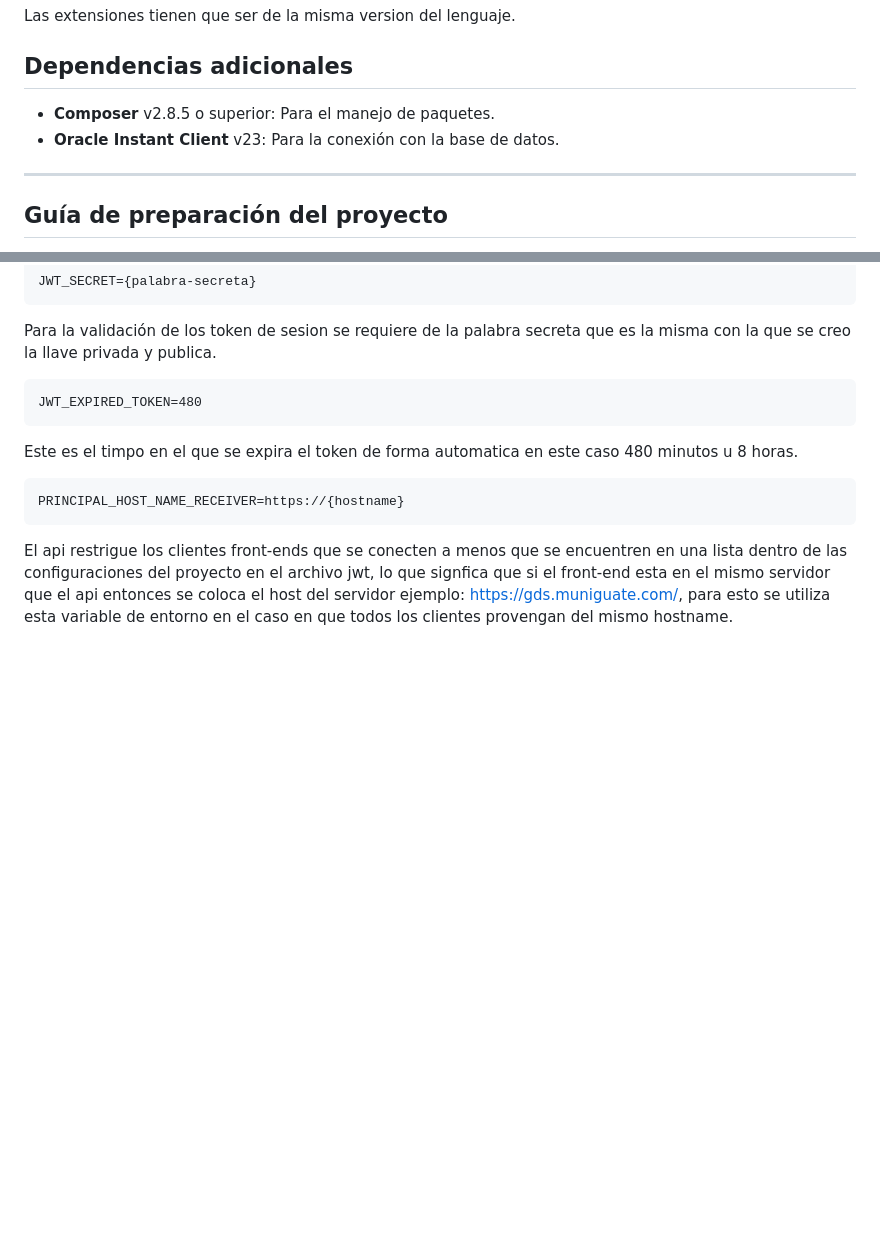
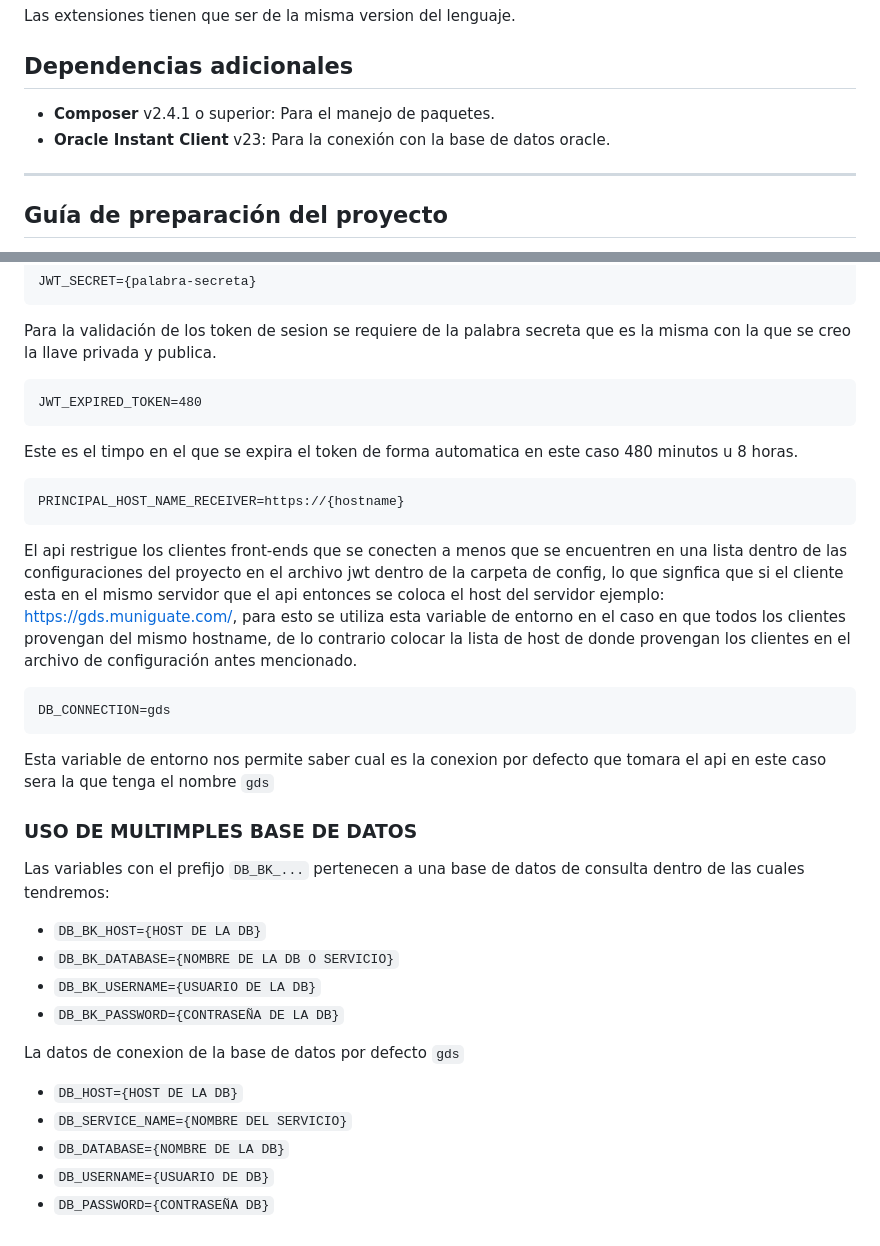
Before and after one commit to ProyectosGDS/Proyectos, a Markdown page: apis/desarrollo-social/README.md, 2 parts joined by grey strips. GitHub-like rendering; blank space fills up the shorter version.

Commit message:
Se modifico el README

```diff
--- a/apis/desarrollo-social/README.md
+++ b/apis/desarrollo-social/README.md
@@ -30,8 +30,8 @@ Las extensiones tienen que ser de la misma version del lenguaje.
 
 ## Dependencias adicionales
 
-- **Composer** v2.8.5 o superior: Para el manejo de paquetes.
-- **Oracle Instant Client** v23: Para la conexión con la base de datos.
+- **Composer** v2.4.1 o superior: Para el manejo de paquetes.
+- **Oracle Instant Client** v23: Para la conexión con la base de datos oracle.
 
 ---
 
@@ -87,4 +87,23 @@ Para la validación de los token de sesion se requiere de la palabra secreta que
 Este es el timpo en el que se expira el token de forma automatica en este caso 480 minutos u 8 horas.
 
     PRINCIPAL_HOST_NAME_RECEIVER=https://{hostname}
-El api restrigue los clientes front-ends que se conecten a menos que se encuentren en una lista dentro de las configuraciones del proyecto en el archivo jwt, lo que signfica que si el front-end esta en el mismo servidor que el api entonces se coloca el host del servidor ejemplo: https://gds.muniguate.com/, para esto se utiliza esta variable de entorno en el caso en que todos los clientes provengan del mismo hostname.
+El api restrigue los clientes front-ends que se conecten a menos que se encuentren en una lista dentro de las configuraciones del proyecto en el archivo jwt dentro de la carpeta de config, lo que signfica que si el cliente esta en el mismo servidor que el api entonces se coloca el host del servidor ejemplo: https://gds.muniguate.com/, para esto se utiliza esta variable de entorno en el caso en que todos los clientes provengan del mismo hostname, de lo contrario colocar la lista de host de donde provengan los clientes en el archivo de configuración antes mencionado.
+
+    DB_CONNECTION=gds
+Esta variable de entorno nos permite saber cual es la conexion por defecto que tomara el api en este caso sera la que tenga el nombre `gds`
+
+### USO DE MULTIMPLES BASE DE DATOS
+Las variables con el prefijo `DB_BK_...` pertenecen a una base de datos de consulta dentro de las cuales tendremos:
+
+- `DB_BK_HOST={HOST DE LA DB}`
+- `DB_BK_DATABASE={NOMBRE DE LA DB O SERVICIO}`
+- `DB_BK_USERNAME={USUARIO DE LA DB}`
+- `DB_BK_PASSWORD={CONTRASEÑA DE LA DB}`
+
+La datos de conexion de la base de datos por defecto `gds`
+
+- `DB_HOST={HOST DE LA DB}`
+- `DB_SERVICE_NAME={NOMBRE DEL SERVICIO}`
+- `DB_DATABASE={NOMBRE DE LA DB}`
+- `DB_USERNAME={USUARIO DE DB}`
+- `DB_PASSWORD={CONTRASEÑA DB}`
```
Also changed, not shown: apps/README.md (+35 -32 lines).
